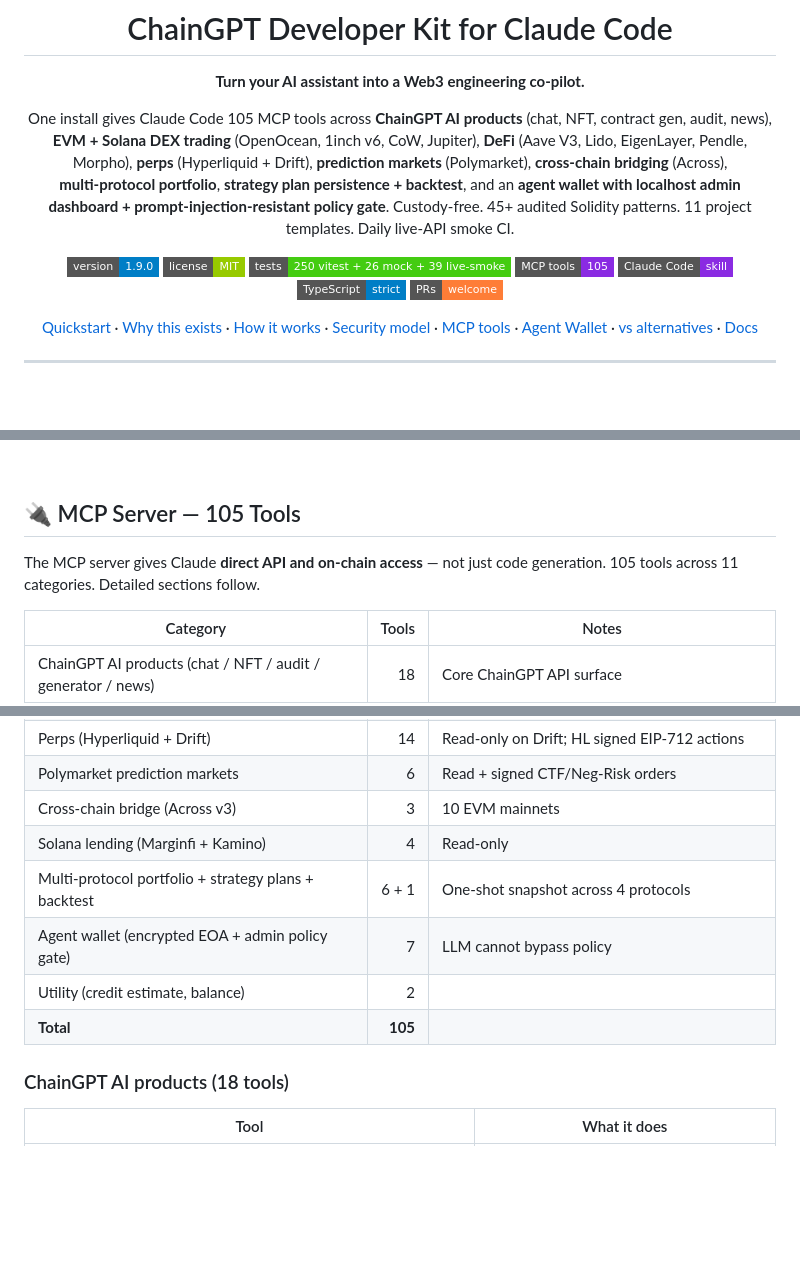
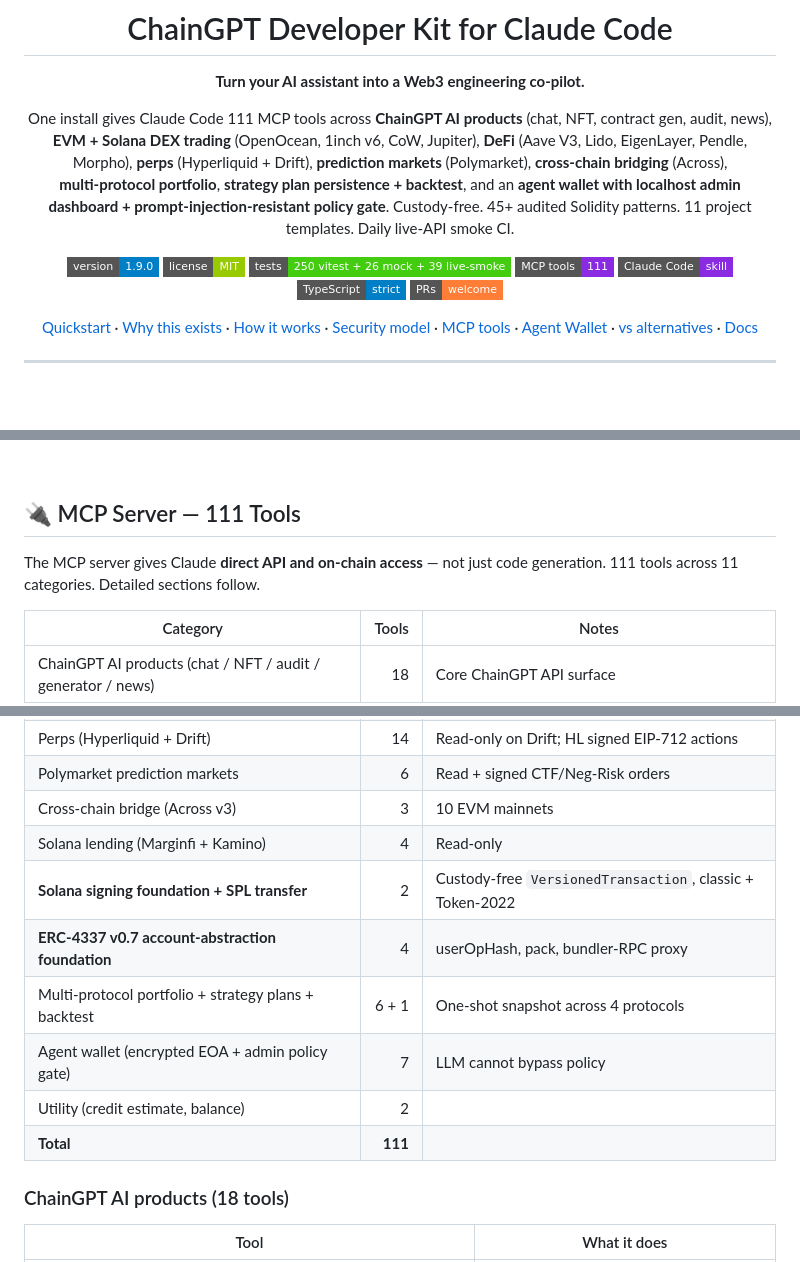
Before and after one commit to ChainGPT-org/chaingpt-claude-skill, a Markdown page: README.md, 3 parts joined by grey strips. Drawn GitHub-style; badges without logos; blank space fills up the shorter version.

Commit message:
docs(readme): post-rebase tool-count refresh — 111 tools (was 105 before AA + Solana foundations landed)

```diff
--- a/README.md
+++ b/README.md
@@ -6,12 +6,12 @@
 
 **Turn your AI assistant into a Web3 engineering co‑pilot.**
 
-One install gives Claude Code 105 MCP tools across **ChainGPT AI products** (chat, NFT, contract gen, audit, news), **EVM + Solana DEX trading** (OpenOcean, 1inch v6, CoW, Jupiter), **DeFi** (Aave V3, Lido, EigenLayer, Pendle, Morpho), **perps** (Hyperliquid + Drift), **prediction markets** (Polymarket), **cross‑chain bridging** (Across), **multi‑protocol portfolio**, **strategy plan persistence + backtest**, and an **agent wallet with localhost admin dashboard + prompt‑injection‑resistant policy gate**. Custody‑free. 45+ audited Solidity patterns. 11 project templates. Daily live‑API smoke CI.
+One install gives Claude Code 111 MCP tools across **ChainGPT AI products** (chat, NFT, contract gen, audit, news), **EVM + Solana DEX trading** (OpenOcean, 1inch v6, CoW, Jupiter), **DeFi** (Aave V3, Lido, EigenLayer, Pendle, Morpho), **perps** (Hyperliquid + Drift), **prediction markets** (Polymarket), **cross‑chain bridging** (Across), **multi‑protocol portfolio**, **strategy plan persistence + backtest**, and an **agent wallet with localhost admin dashboard + prompt‑injection‑resistant policy gate**. Custody‑free. 45+ audited Solidity patterns. 11 project templates. Daily live‑API smoke CI.
 
 [![npm version](https://img.shields.io/badge/version-1.9.0-blue?style=flat-square)](https://github.com/ChainGPT-org/chaingpt-claude-skill/releases)
 [![License: MIT](https://img.shields.io/badge/license-MIT-green?style=flat-square)](LICENSE)
 [![Tests](https://img.shields.io/badge/tests-250%20vitest%20%2B%2026%20mock%20%2B%2039%20live--smoke-brightgreen?style=flat-square)](#-testing)
-[![MCP Tools](https://img.shields.io/badge/MCP_tools-105-blueviolet?style=flat-square)](#-mcp-server--105-tools)
+[![MCP Tools](https://img.shields.io/badge/MCP_tools-111-blueviolet?style=flat-square)](#-mcp-server--111-tools)
 [![Claude Code](https://img.shields.io/badge/Claude_Code-skill-blueviolet?style=flat-square)](https://code.claude.com)
 [![TypeScript](https://img.shields.io/badge/TypeScript-strict-blue?style=flat-square)](https://www.typescriptlang.org/)
 [![PRs Welcome](https://img.shields.io/badge/PRs-welcome-orange?style=flat-square)](CONTRIBUTING.md)
@@ -231,9 +231,9 @@ Open **`http://127.0.0.1:8787/`**. The console prints a one‑time admin token
 
 <br/>
 
-## 🔌 MCP Server — 105 Tools
+## 🔌 MCP Server — 111 Tools
 
-The MCP server gives Claude **direct API and on‑chain access** — not just code generation. 105 tools across 11 categories. Detailed sections follow.
+The MCP server gives Claude **direct API and on‑chain access** — not just code generation. 111 tools across 11 categories. Detailed sections follow.
 
 | Category | Tools | Notes |
 |---|---:|---|
@@ -247,10 +247,12 @@ The MCP server gives Claude **direct API and on‑chain access** — not just co
 | Polymarket prediction markets | 6 | Read + signed CTF/Neg‑Risk orders |
 | Cross‑chain bridge (Across v3) | 3 | 10 EVM mainnets |
 | Solana lending (Marginfi + Kamino) | 4 | Read‑only |
+| **Solana signing foundation + SPL transfer** | 2 | Custody‑free `VersionedTransaction`, classic + Token‑2022 |
+| **ERC‑4337 v0.7 account‑abstraction foundation** | 4 | userOpHash, pack, bundler‑RPC proxy |
 | Multi‑protocol portfolio + strategy plans + backtest | 6 + 1 | One‑shot snapshot across 4 protocols |
 | Agent wallet (encrypted EOA + admin policy gate) | 7 | LLM cannot bypass policy |
 | Utility (credit estimate, balance) | 2 | |
-| **Total** | **105** | |
+| **Total** | **111** | |
 
 ### ChainGPT AI products (18 tools)
 
```
Also changed, not shown: other parts of README.md (+7 -7 lines).
